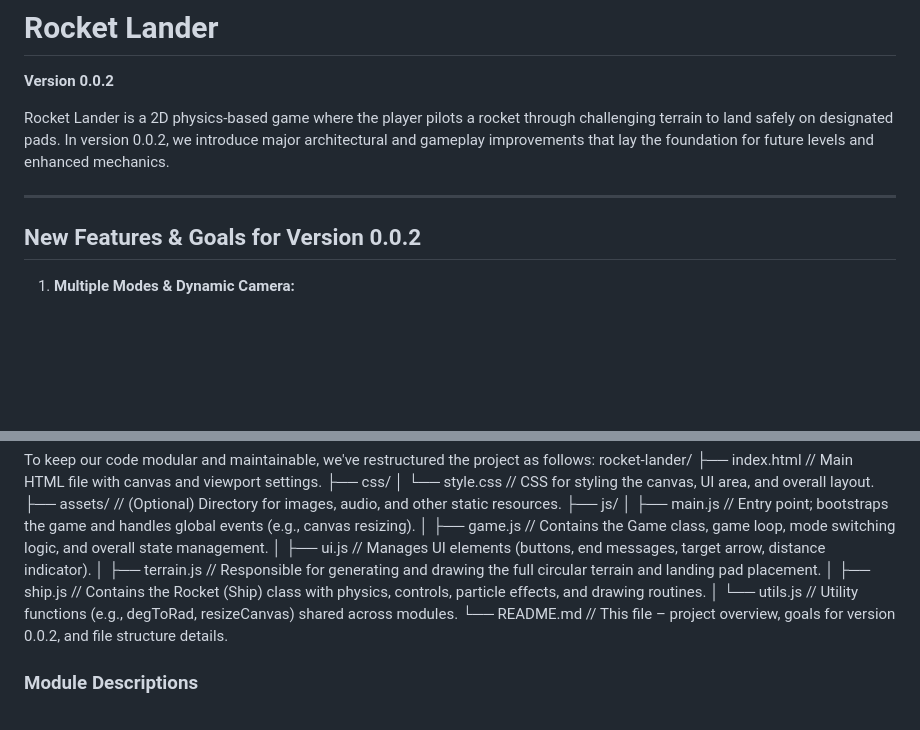
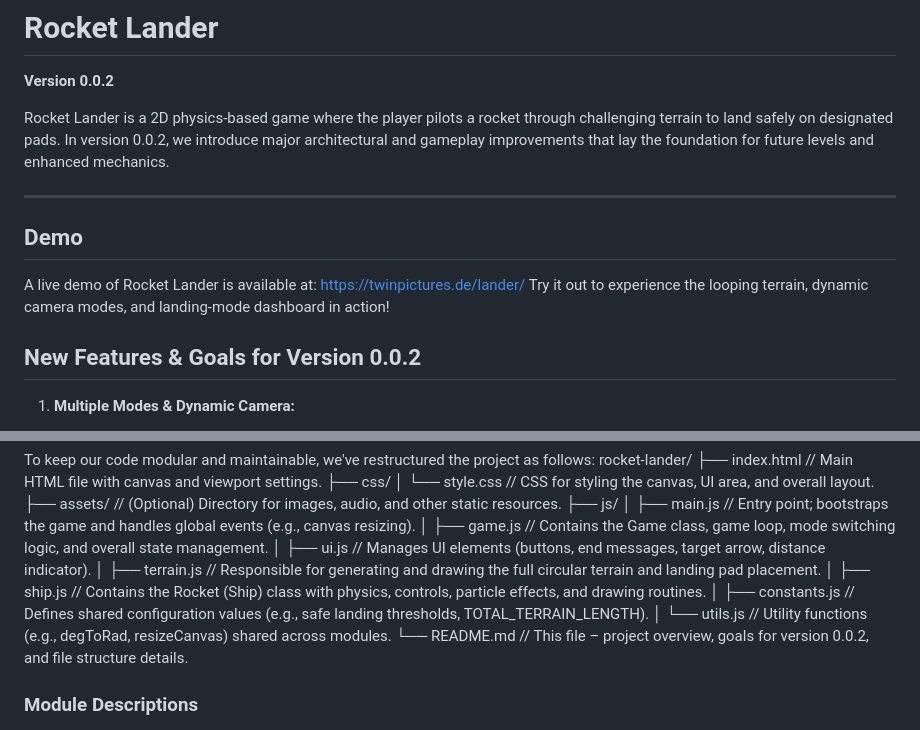
Before and after one commit to baden03/rocket-lander, a Markdown page: README.md, 2 parts joined by grey strips. GitHub-like rendering; blank space fills up the shorter version.

Commit message:
added demo and updated file structure

```diff
--- a/README.md
+++ b/README.md
@@ -4,6 +4,11 @@
 Rocket Lander is a 2D physics-based game where the player pilots a rocket through challenging terrain to land safely on designated pads. In version 0.0.2, we introduce major architectural and gameplay improvements that lay the foundation for future levels and enhanced mechanics.
 
 ---
+
+## Demo
+
+A live demo of Rocket Lander is available at: [https://twinpictures.de/lander/](https://twinpictures.de/lander/)
+Try it out to experience the looping terrain, dynamic camera modes, and landing-mode dashboard in action!
 
 ## New Features & Goals for Version 0.0.2
 
@@ -74,6 +79,7 @@ rocket-lander/
 │   ├── ui.js           // Manages UI elements (buttons, end messages, target arrow, distance indicator).
 │   ├── terrain.js      // Responsible for generating and drawing the full circular terrain and landing pad placement.
 │   ├── ship.js         // Contains the Rocket (Ship) class with physics, controls, particle effects, and drawing routines.
+│   ├── constants.js    // Defines shared configuration values (e.g., safe landing thresholds, TOTAL_TERRAIN_LENGTH).
 │   └── utils.js        // Utility functions (e.g., degToRad, resizeCanvas) shared across modules.
 └── README.md           // This file – project overview, goals for version 0.0.2, and file structure details.
 
```
